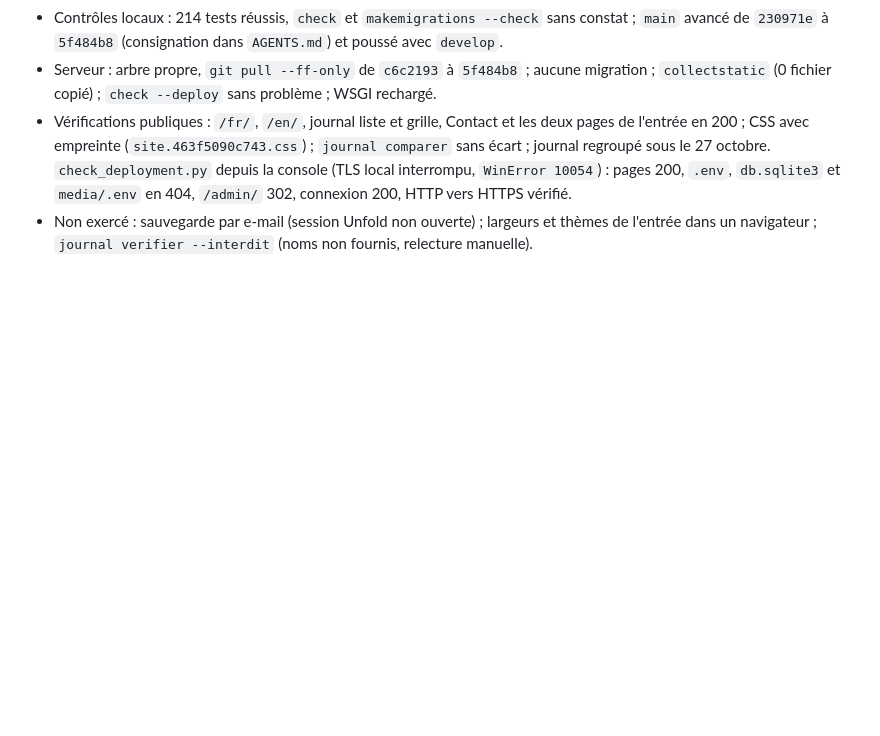
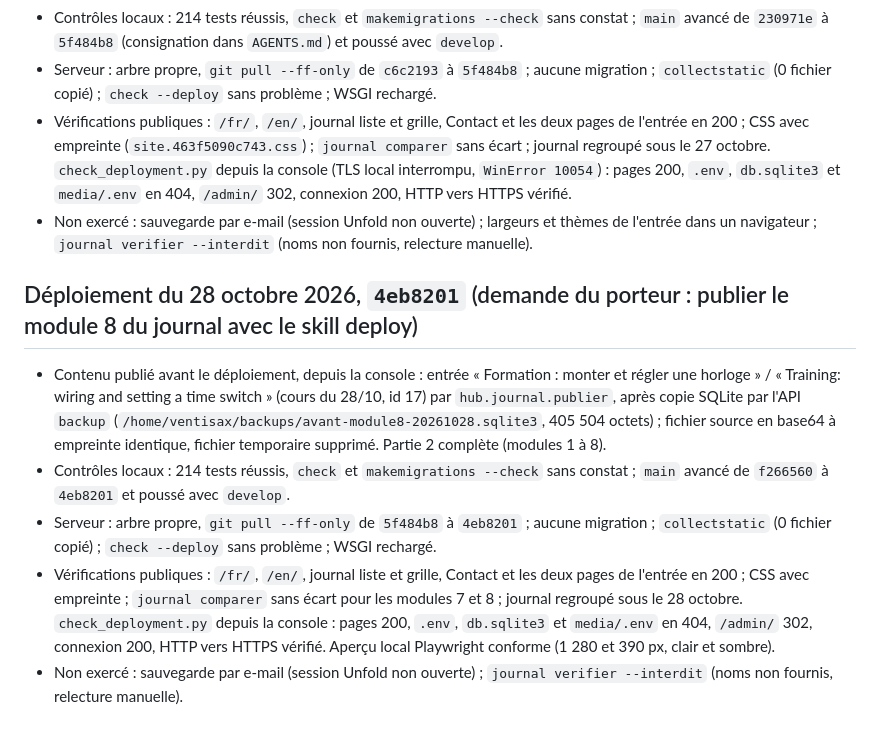
Before and after one commit to fokouarnaud/ventisax, a Markdown page: docs/deploiement-pythonanywhere.md, the part around the change. Rendered like a GitHub page; blank space fills up the shorter version.

Commit message:
docs(deploy): record the 28 October 2026 deployment of 4eb8201
Co-Authored-By: Claude Opus 5.5 <noreply@anthropic.com>

```diff
--- a/docs/deploiement-pythonanywhere.md
+++ b/docs/deploiement-pythonanywhere.md
@@ -287,3 +287,20 @@ par Unfold).
   et `media/.env` en 404, `/admin/` 302, connexion 200, HTTP vers HTTPS vérifié.
 - Non exercé : sauvegarde par e-mail (session Unfold non ouverte) ; largeurs et thèmes de l'entrée dans un navigateur ;
   `journal verifier --interdit` (noms non fournis, relecture manuelle).
+
+## Déploiement du 28 octobre 2026, `4eb8201` (demande du porteur : publier le module 8 du journal avec le skill deploy)
+
+- Contenu publié avant le déploiement, depuis la console : entrée « Formation : monter et régler une horloge » /
+  « Training: wiring and setting a time switch » (cours du 28/10, id 17) par `hub.journal.publier`, après copie SQLite
+  par l'API `backup` (`/home/ventisax/backups/avant-module8-20261028.sqlite3`, 405 504 octets) ; fichier source en
+  base64 à empreinte identique, fichier temporaire supprimé. Partie 2 complète (modules 1 à 8).
+- Contrôles locaux : 214 tests réussis, `check` et `makemigrations --check` sans constat ; `main` avancé de `f266560`
+  à `4eb8201` et poussé avec `develop`.
+- Serveur : arbre propre, `git pull --ff-only` de `5f484b8` à `4eb8201` ; aucune migration ; `collectstatic`
+  (0 fichier copié) ; `check --deploy` sans problème ; WSGI rechargé.
+- Vérifications publiques : `/fr/`, `/en/`, journal liste et grille, Contact et les deux pages de l'entrée en 200 ;
+  CSS avec empreinte ; `journal comparer` sans écart pour les modules 7 et 8 ; journal regroupé sous le 28 octobre.
+  `check_deployment.py` depuis la console : pages 200, `.env`, `db.sqlite3` et `media/.env` en 404, `/admin/` 302,
+  connexion 200, HTTP vers HTTPS vérifié. Aperçu local Playwright conforme (1 280 et 390 px, clair et sombre).
+- Non exercé : sauvegarde par e-mail (session Unfold non ouverte) ; `journal verifier --interdit` (noms non fournis,
+  relecture manuelle).
```
